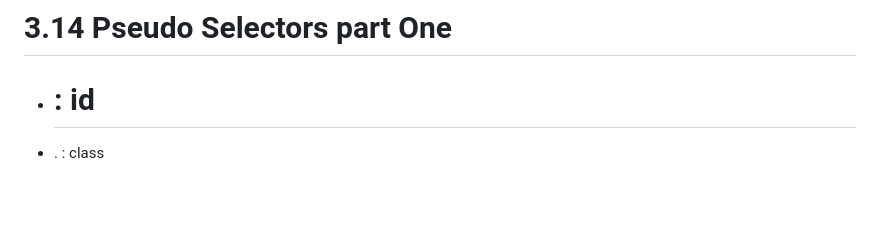
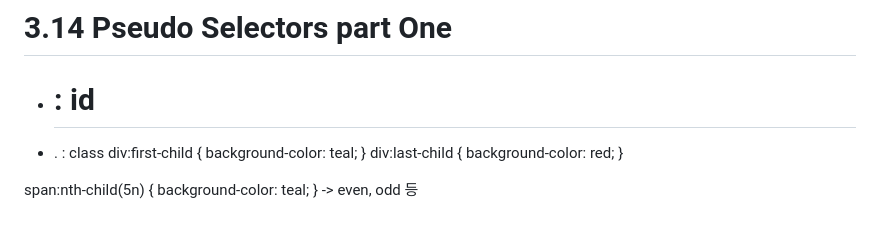
Before and after one commit to peterlah/kokoa-clone, a Markdown page: README.md, the part around the change. Drawn GitHub-style; blank space fills up the shorter version.

Commit message:
3.14 Pseudo Selectors part One

```diff
--- a/README.md
+++ b/README.md
@@ -128,3 +128,13 @@ top: -10px;
 
 - # : id
 - . : class
+  div:first-child {
+  background-color: teal;
+  }
+  div:last-child {
+  background-color: red;
+  }
+
+span:nth-child(5n) {
+background-color: teal;
+} -> even, odd 등
```
